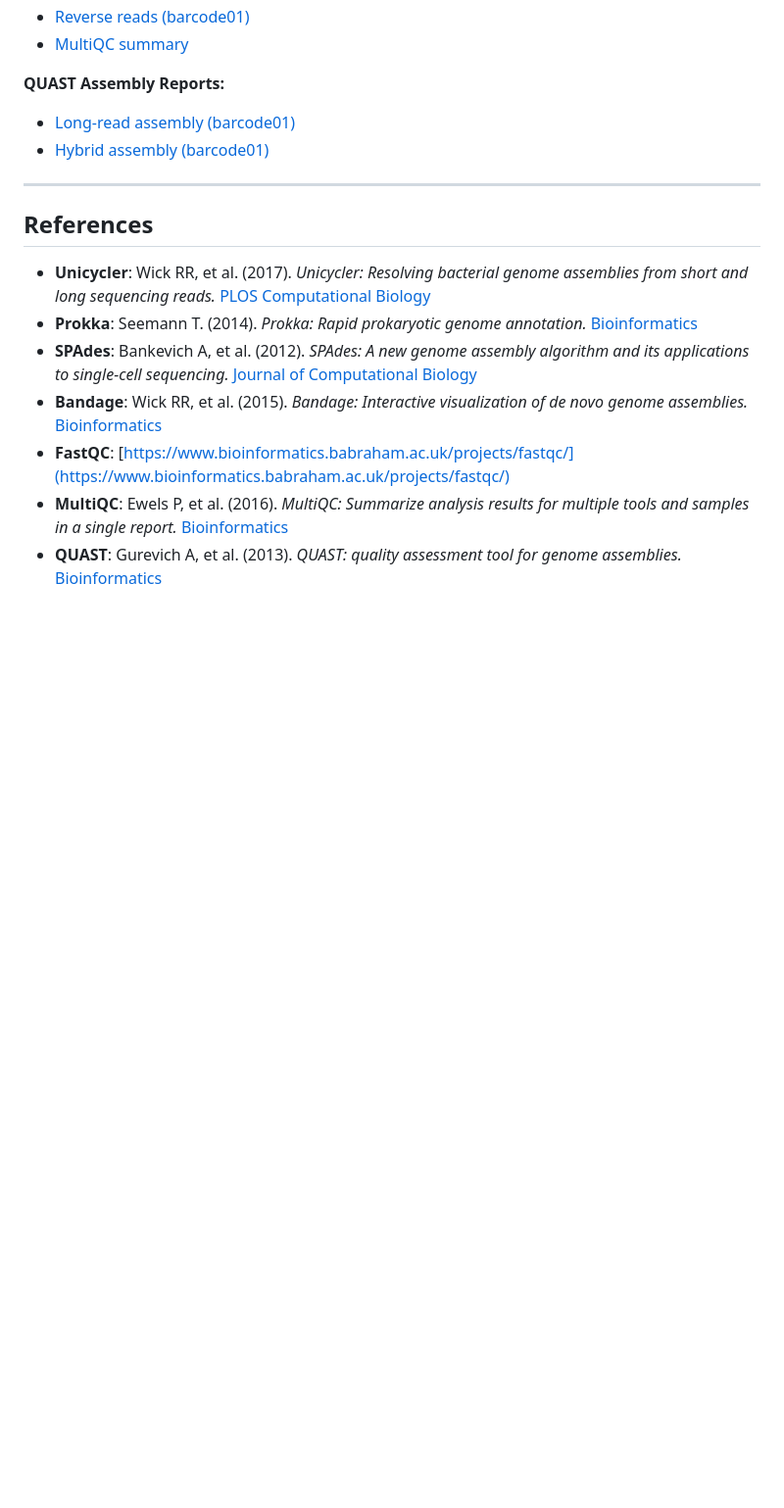
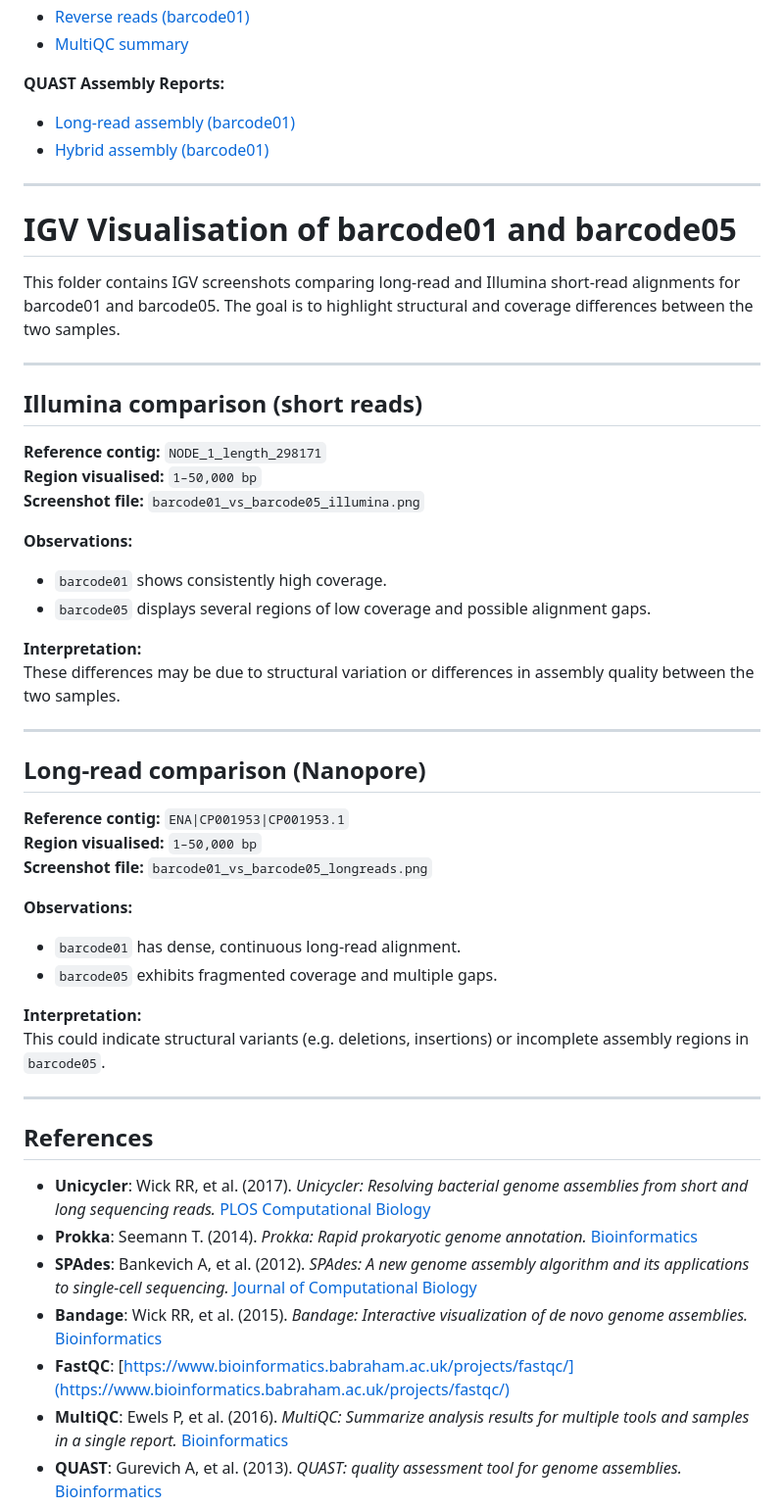
Before and after one commit to hujunfang888/Project-rotation1, a Markdown page: README.md, the part around the change. Shown: that part at 98% size. GitHub-like rendering; blank space fills up the shorter version.

```diff
--- a/README.md
+++ b/README.md
@@ -84,6 +84,41 @@ conda install -c bioconda bandage
 
 ---
 
+# IGV Visualisation of barcode01 and barcode05
+
+This folder contains IGV screenshots comparing long-read and Illumina short-read alignments for barcode01 and barcode05. The goal is to highlight structural and coverage differences between the two samples.
+
+---
+
+##  Illumina comparison (short reads)
+
+**Reference contig:** `NODE_1_length_298171`
+**Region visualised:** `1–50,000 bp`
+**Screenshot file:** `barcode01_vs_barcode05_illumina.png`
+
+**Observations:**
+- `barcode01` shows consistently high coverage.
+- `barcode05` displays several regions of low coverage and possible alignment gaps.
+
+**Interpretation:**
+These differences may be due to structural variation or differences in assembly quality between the two samples.
+
+---
+
+## Long-read comparison (Nanopore)
+
+**Reference contig:** `ENA|CP001953|CP001953.1`
+**Region visualised:** `1–50,000 bp`
+**Screenshot file:** `barcode01_vs_barcode05_longreads.png`
+
+**Observations:**
+- `barcode01` has dense, continuous long-read alignment.
+- `barcode05` exhibits fragmented coverage and multiple gaps.
+
+**Interpretation:**
+This could indicate structural variants (e.g. deletions, insertions) or incomplete assembly regions in `barcode05`.
+
+---
 ## References
 
 - **Unicycler**: Wick RR, et al. (2017). *Unicycler: Resolving bacterial genome assemblies from short and long sequencing reads.* [PLOS Computational Biology](https://doi.org/10.1371/journal.pcbi.1005595)
```
